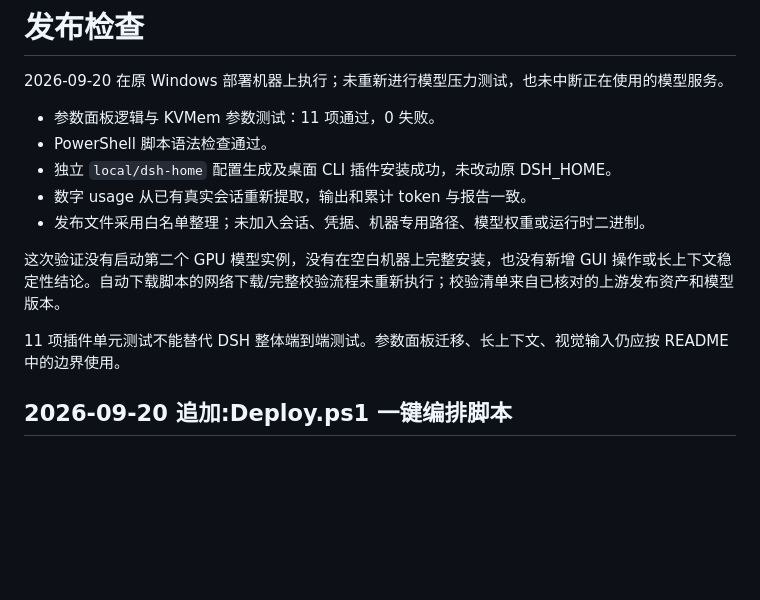
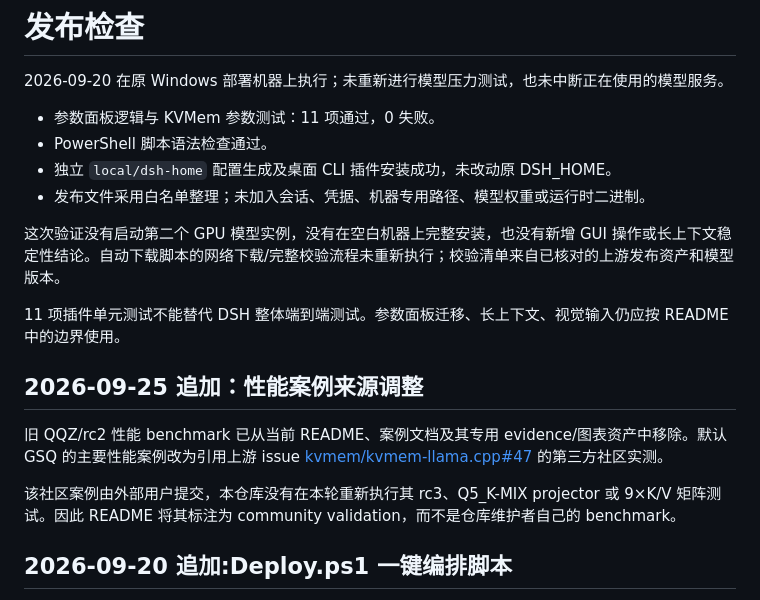
Before and after one commit to G0K0U/kvmem-agent-16gb, a Markdown page: docs/VALIDATION.md, the part around the change. Rendered like a GitHub page; blank space fills up the shorter version.

Commit message:
Replace legacy QQZ benchmark with GSQ community case

```diff
--- a/docs/VALIDATION.md
+++ b/docs/VALIDATION.md
@@ -5,12 +5,17 @@
 - 参数面板逻辑与 KVMem 参数测试：11 项通过，0 失败。
 - PowerShell 脚本语法检查通过。
 - 独立 `local/dsh-home` 配置生成及桌面 CLI 插件安装成功，未改动原 DSH_HOME。
-- 数字 usage 从已有真实会话重新提取，输出和累计 token 与报告一致。
 - 发布文件采用白名单整理；未加入会话、凭据、机器专用路径、模型权重或运行时二进制。
 
 这次验证没有启动第二个 GPU 模型实例，没有在空白机器上完整安装，也没有新增 GUI 操作或长上下文稳定性结论。自动下载脚本的网络下载/完整校验流程未重新执行；校验清单来自已核对的上游发布资产和模型版本。
 
 11 项插件单元测试不能替代 DSH 整体端到端测试。参数面板迁移、长上下文、视觉输入仍应按 README 中的边界使用。
+
+## 2026-09-25 追加：性能案例来源调整
+
+旧 QQZ/rc2 性能 benchmark 已从当前 README、案例文档及其专用 evidence/图表资产中移除。默认 GSQ 的主要性能案例改为引用上游 issue [kvmem/kvmem-llama.cpp#47](https://github.com/kvmem/kvmem-llama.cpp/issues/47) 的第三方社区实测。
+
+该社区案例由外部用户提交，本仓库没有在本轮重新执行其 rc3、Q5_K-MIX projector 或 9×K/V 矩阵测试。因此 README 将其标注为 community validation，而不是仓库维护者自己的 benchmark。
 
 ## 2026-09-20 追加:Deploy.ps1 一键编排脚本
 
```
